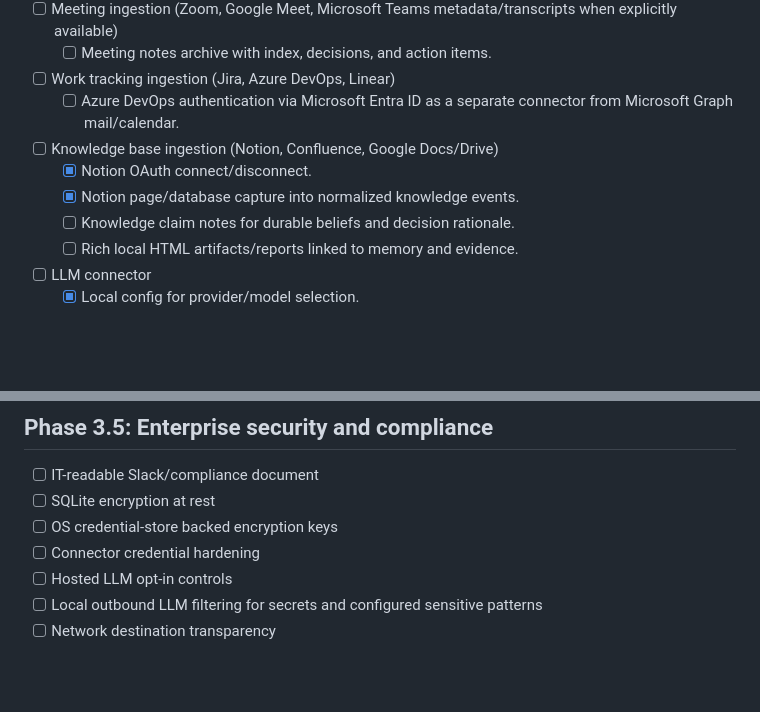
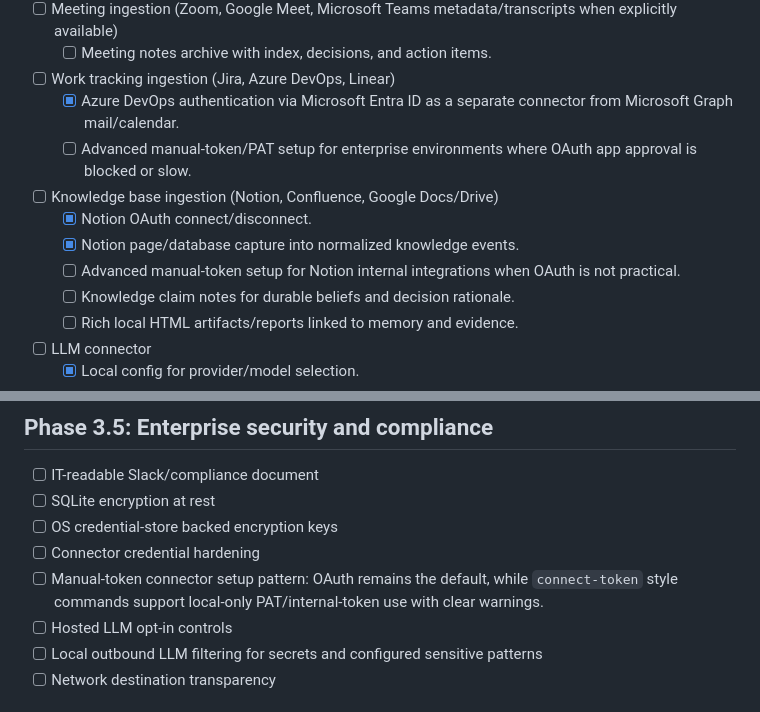
Before and after one commit to jystringfellow/workgraph, a Markdown page: specs/roadmap.md, 2 parts joined by grey strips. Drawn GitHub-style; blank space fills up the shorter version.

Commit message:
docs: update our roadmap with some tiny items for future consideration

```diff
--- a/specs/roadmap.md
+++ b/specs/roadmap.md
@@ -63,10 +63,12 @@
 - [ ] Meeting ingestion (Zoom, Google Meet, Microsoft Teams metadata/transcripts when explicitly available)
    - [ ] Meeting notes archive with index, decisions, and action items.
 - [ ] Work tracking ingestion (Jira, Azure DevOps, Linear)
-   - [ ] Azure DevOps authentication via Microsoft Entra ID as a separate connector from Microsoft Graph mail/calendar.
+   - [x] Azure DevOps authentication via Microsoft Entra ID as a separate connector from Microsoft Graph mail/calendar.
+   - [ ] Advanced manual-token/PAT setup for enterprise environments where OAuth app approval is blocked or slow.
 - [ ] Knowledge base ingestion (Notion, Confluence, Google Docs/Drive)
    - [x] Notion OAuth connect/disconnect.
    - [x] Notion page/database capture into normalized knowledge events.
+   - [ ] Advanced manual-token setup for Notion internal integrations when OAuth is not practical.
    - [ ] Knowledge claim notes for durable beliefs and decision rationale.
    - [ ] Rich local HTML artifacts/reports linked to memory and evidence.
 - [ ] LLM connector
@@ -82,6 +84,7 @@
 - [ ] SQLite encryption at rest
 - [ ] OS credential-store backed encryption keys
 - [ ] Connector credential hardening
+- [ ] Manual-token connector setup pattern: OAuth remains the default, while `connect-token` style commands support local-only PAT/internal-token use with clear warnings.
 - [ ] Hosted LLM opt-in controls
 - [ ] Local outbound LLM filtering for secrets and configured sensitive patterns
 - [ ] Network destination transparency
```
